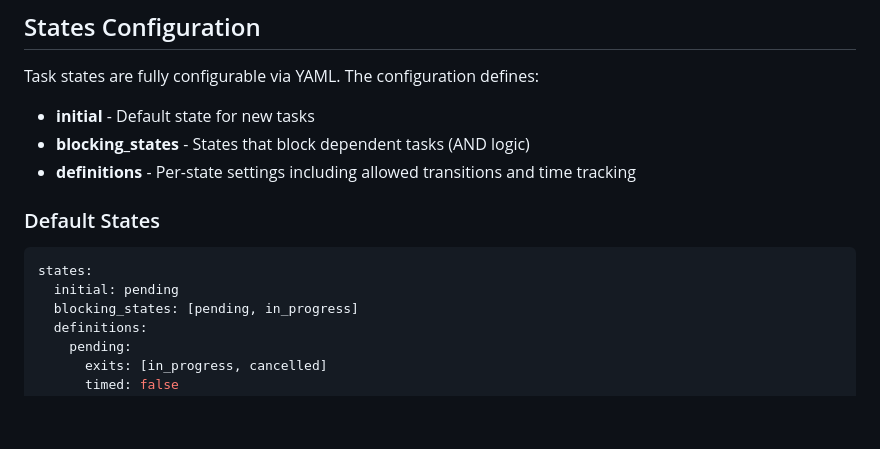
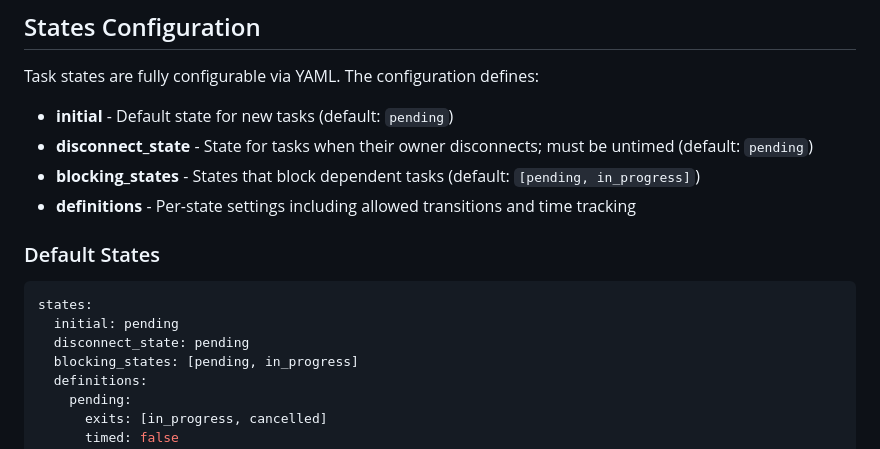
Before and after one commit to Oortonaut/task-graph-mcp, a Markdown page: SCHEMA.md, the part around the change. Rendered like a GitHub page; blank space fills up the shorter version.

Commit message:
Document missing server and states config options
- server.default_format: json or markdown output
- server.skills_dir: custom skill overrides directory
- states.disconnect_state: state for tasks when owner disconnects

Co-Authored-By: Claude Opus 4.5 <noreply@anthropic.com>

````diff
--- a/SCHEMA.md
+++ b/SCHEMA.md
@@ -174,8 +174,9 @@ Append-only audit log of task state transitions, enabling automatic time trackin
 
 Task states are fully configurable via YAML. The configuration defines:
 
-- **initial** - Default state for new tasks
-- **blocking_states** - States that block dependent tasks (AND logic)
+- **initial** - Default state for new tasks (default: `pending`)
+- **disconnect_state** - State for tasks when their owner disconnects; must be untimed (default: `pending`)
+- **blocking_states** - States that block dependent tasks (default: `[pending, in_progress]`)
 - **definitions** - Per-state settings including allowed transitions and time tracking
 
 ### Default States
@@ -183,6 +184,7 @@ Task states are fully configurable via YAML. The configuration defines:
 ```yaml
 states:
   initial: pending
+  disconnect_state: pending
   blocking_states: [pending, in_progress]
   definitions:
     pending:
````
Also changed, not shown: README.md (+3 -0 lines).
